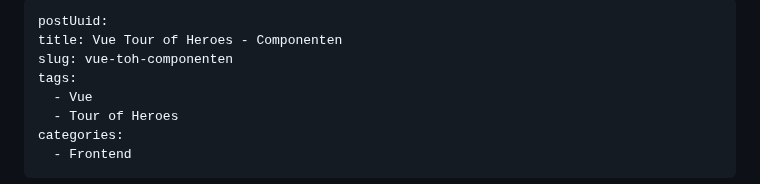
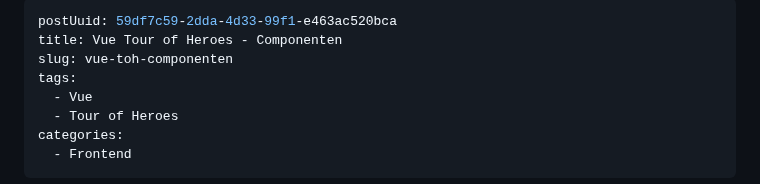
Before and after one commit to code-coaching/blog-posts, a Markdown page: vue-toh-components.nl.md, the part around the change. Drawn GitHub-style.

Commit message:
uuid vue toh components

```diff
--- a/vue-toh-components.nl.md
+++ b/vue-toh-components.nl.md
@@ -1,5 +1,5 @@
 ---
-postUuid:
+postUuid: 59df7c59-2dda-4d33-99f1-e463ac520bca
 title: Vue Tour of Heroes - Componenten
 slug: vue-toh-componenten
 tags:
```
